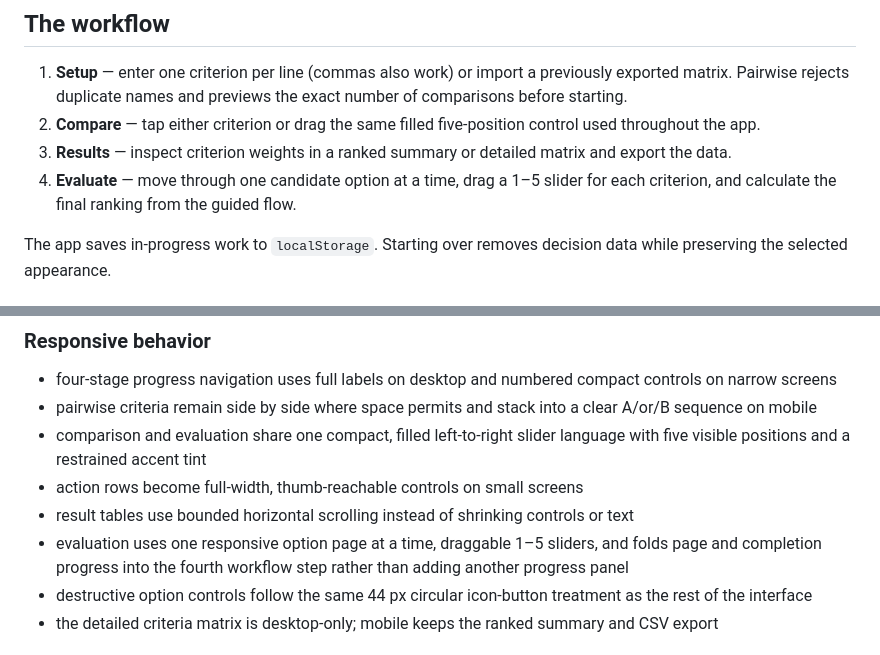
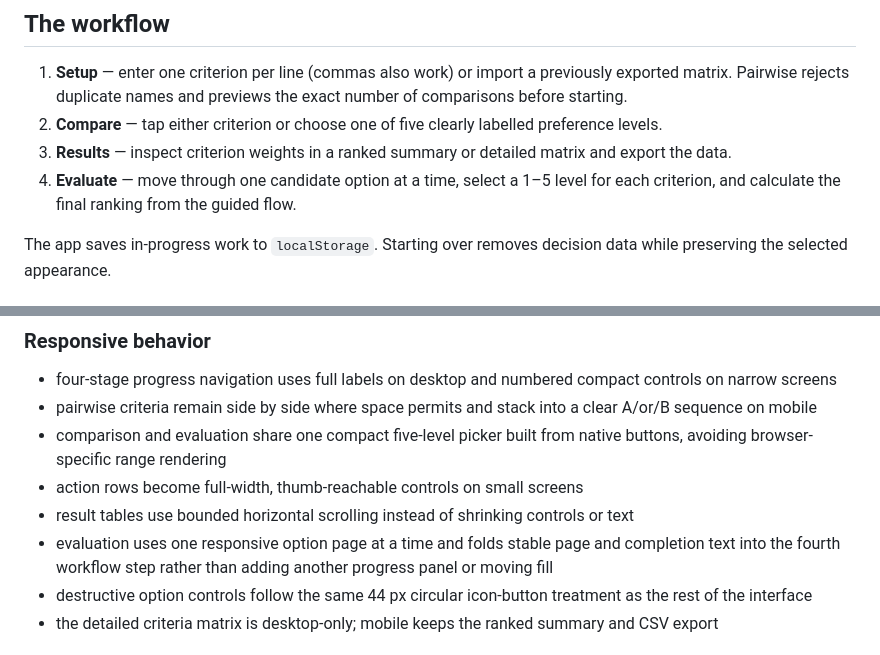
Before and after one commit to gbrlpzz/pairwise, a Markdown page: README.MD, 2 parts joined by grey strips. Rendered like a GitHub page.

Commit message:
Document the stable five-level picker

```diff
--- a/README.MD
+++ b/README.MD
@@ -15,9 +15,9 @@ Live at [compare.gbrlpzz.com](https://compare.gbrlpzz.com/).
 ## The workflow
 
 1. **Setup** — enter one criterion per line (commas also work) or import a previously exported matrix. Pairwise rejects duplicate names and previews the exact number of comparisons before starting.
-2. **Compare** — tap either criterion or drag the same filled five-position control used throughout the app.
+2. **Compare** — tap either criterion or choose one of five clearly labelled preference levels.
 3. **Results** — inspect criterion weights in a ranked summary or detailed matrix and export the data.
-4. **Evaluate** — move through one candidate option at a time, drag a 1–5 slider for each criterion, and calculate the final ranking from the guided flow.
+4. **Evaluate** — move through one candidate option at a time, select a 1–5 level for each criterion, and calculate the final ranking from the guided flow.
 
 The app saves in-progress work to `localStorage`. Starting over removes decision data while preserving the selected appearance.
 
@@ -39,10 +39,10 @@ The 2026 interface overhaul rebuilt the presentation layer around platform-nativ
 
 - four-stage progress navigation uses full labels on desktop and numbered compact controls on narrow screens
 - pairwise criteria remain side by side where space permits and stack into a clear A/or/B sequence on mobile
-- comparison and evaluation share one compact, filled left-to-right slider language with five visible positions and a restrained accent tint
+- comparison and evaluation share one compact five-level picker built from native buttons, avoiding browser-specific range rendering
 - action rows become full-width, thumb-reachable controls on small screens
 - result tables use bounded horizontal scrolling instead of shrinking controls or text
-- evaluation uses one responsive option page at a time, draggable 1–5 sliders, and folds page and completion progress into the fourth workflow step rather than adding another progress panel
+- evaluation uses one responsive option page at a time and folds stable page and completion text into the fourth workflow step rather than adding another progress panel or moving fill
 - destructive option controls follow the same 44 px circular icon-button treatment as the rest of the interface
 - the detailed criteria matrix is desktop-only; mobile keeps the ranked summary and CSV export
 
```
